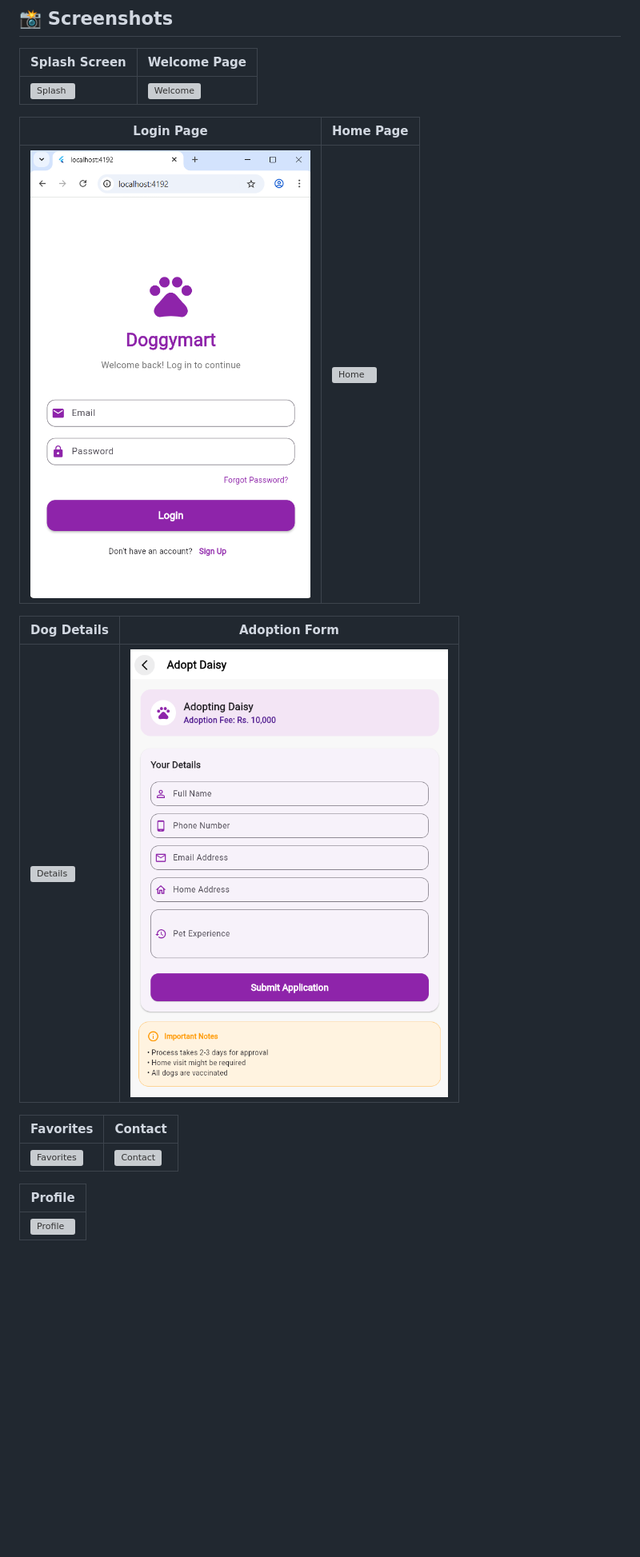
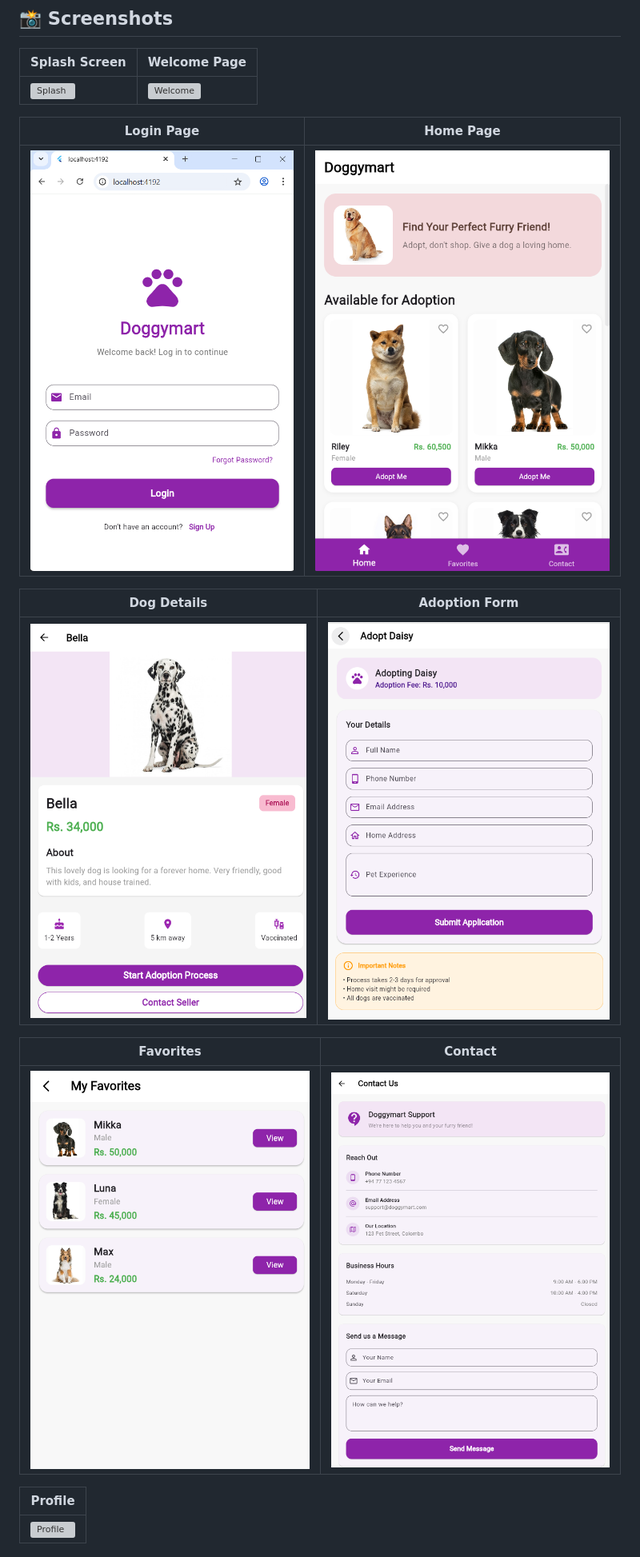
Before and after one commit to lakshima045/dogger_mart_app, a Markdown page: README.md, the part around one of its changes. Shown at 80% size. Rendered like a GitHub page; blank space fills up the shorter version; grey boxes are pictures that could not be loaded.

Commit message:
Fix image links in README for proper display
Updated image links in README to fix spacing issues.

```diff
--- a/README.md
+++ b/README.md
@@ -101,15 +101,15 @@ A beautiful and user-friendly Flutter application for dog adoption, where users
 
 | Login Page | Home Page |
 |------------|-----------|
-| ![Login](login_page.png) | ![Home](home_page.png) |
+| ![Login](login_page.png) | ![Home](home_page%20.png) |
 
 | Dog Details | Adoption Form |
 |-------------|---------------|
-| ![Details](dog_details_page.png) | ![Form](adoption_registration_page.png) |
+| ![Details](dog_details_page%20.png) | ![Form](adoption_registration_page.png) |
 
 | Favorites | Contact |
 |-----------|---------|
-| ![Favorites](favorites_page.png) | ![Contact](contact_page.png) |
+| ![Favorites](favorites_page%20.png) | ![Contact](contact_page%20.png) |
 
 | Profile |
 |---------|
```
Also changed, not shown: other parts of README.md (+1 -1 lines).
